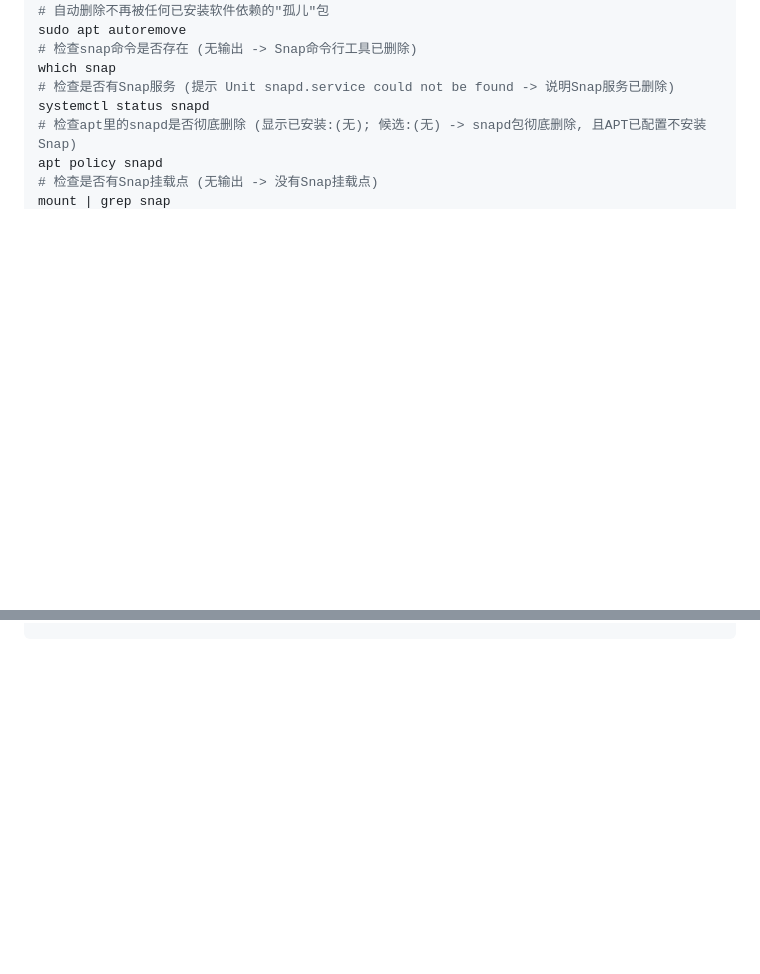
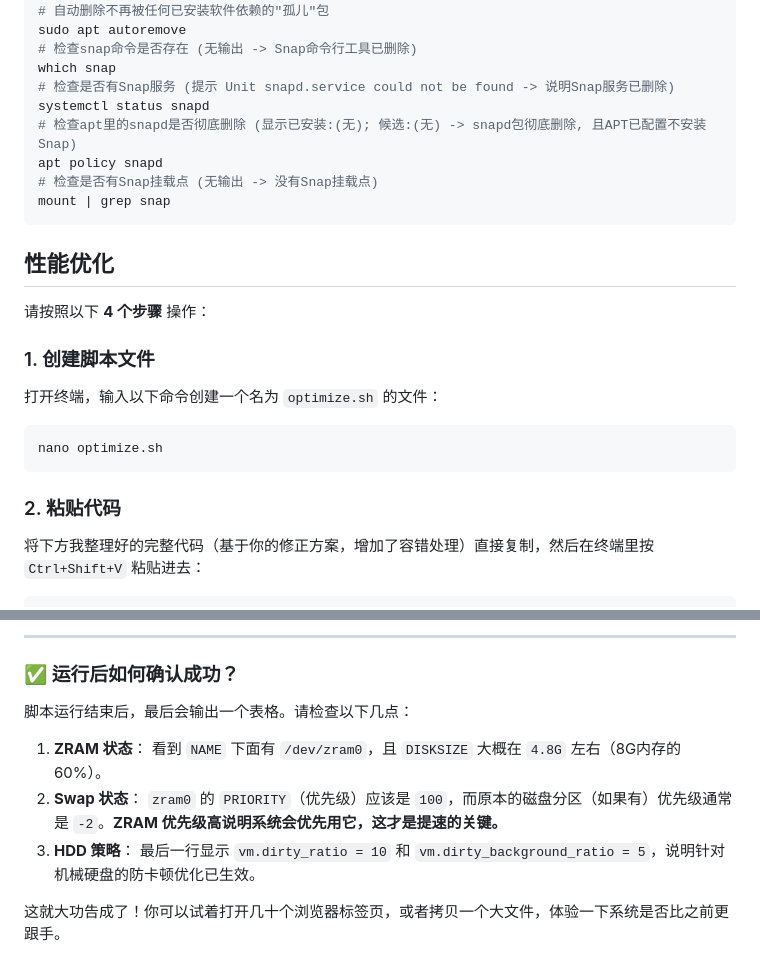
Before and after one commit to Nobody-Cares-TXSL/MarkdownNote, a Markdown page: Ubuntu/Ubuntu安装和配置.md, 2 parts joined by grey strips. Drawn GitHub-style; blank space fills up the shorter version.

Commit message:
docs(Ubuntu): 新增系统性能优化配置章节
- 添加 zram-tools 内存压缩工具安装和配置
- 提供完整的自动化优化脚本（含错误处理）
- 包含 HDD 机械硬盘脏页优化参数
- 添加详细的验证步骤说明

Co-Authored-By: Claude Opus 4.6 <noreply@anthropic.com>

````diff
--- a/Ubuntu/Ubuntu安装和配置.md
+++ b/Ubuntu/Ubuntu安装和配置.md
@@ -140,3 +140,17 @@ apt policy snapd
 # 检查是否有Snap挂载点 (无输出 -> 没有Snap挂载点)
 mount | grep snap
 ```
+
+## 性能优化
+
+请按照以下 **4 个步骤** 操作：
+
+### 1. 创建脚本文件
+打开终端，输入以下命令创建一个名为 `optimize.sh` 的文件：
+```bash
+nano optimize.sh
+```
+
+### 2. 粘贴代码
+将下方我整理好的完整代码（基于你的修正方案，增加了容错处理）直接复制，然后在终端里按 `Ctrl+Shift+V` 粘贴进去：
+
@@ -142,0 +255,14 @@ mount | grep snap
+---
+
+### ✅ 运行后如何确认成功？
+
+脚本运行结束后，最后会输出一个表格。请检查以下几点：
+
+1.  **ZRAM 状态**：
+    看到 `NAME` 下面有 `/dev/zram0`，且 `DISKSIZE` 大概在 `4.8G` 左右（8G内存的60%）。
+2.  **Swap 状态**：
+    `zram0` 的 `PRIORITY`（优先级）应该是 `100`，而原本的磁盘分区（如果有）优先级通常是 `-2`。**ZRAM 优先级高说明系统会优先用它，这才是提速的关键。**
+3.  **HDD 策略**：
+    最后一行显示 `vm.dirty_ratio = 10` 和 `vm.dirty_background_ratio = 5`，说明针对机械硬盘的防卡顿优化已生效。
+
+这就大功告成了！你可以试着打开几十个浏览器标签页，或者拷贝一个大文件，体验一下系统是否比之前更跟手。
````
Also changed, not shown: other parts of Ubuntu/Ubuntu安装和配置.md (+98 -0 lines).
